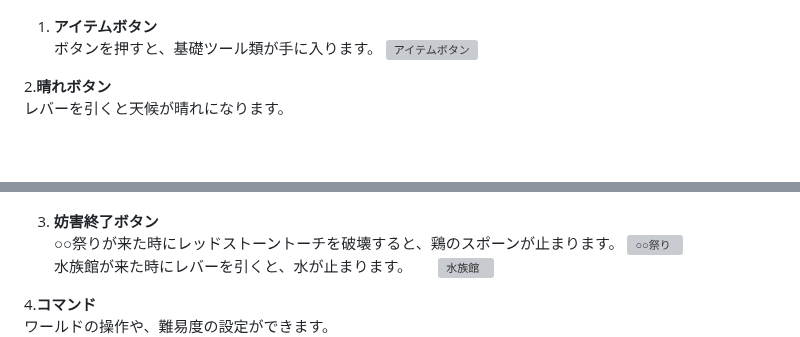
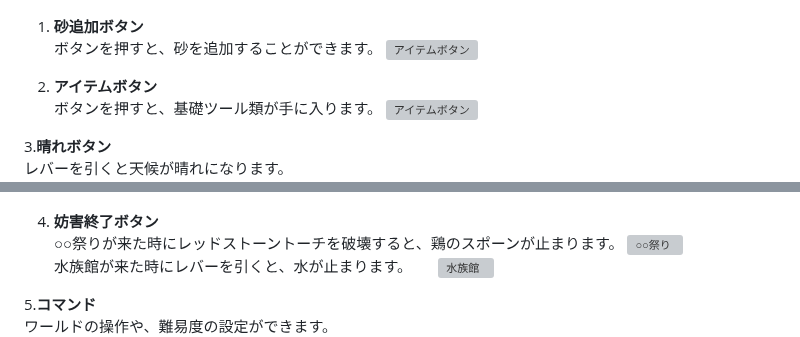
Before and after one commit to dev-LIBERTAS/docs, a Markdown page: description-of-each-game/digger.md, 2 parts joined by grey strips. Rendered like a GitHub page; blank space fills up the shorter version; grey boxes are pictures that could not be loaded.

```diff
--- a/description-of-each-game/digger.md
+++ b/description-of-each-game/digger.md
@@ -15,21 +15,25 @@ order: 699999
 ### ワールド全体図
 ![ワールド全体図](/image/digger3.PNG)
 
-1. **アイテムボタン**
+1. **砂追加ボタン**
+ボタンを押すと、砂を追加することができます。
+![アイテムボタン](/image/2024-06-28_20.16.02.png)
+
+2. **アイテムボタン**
 ボタンを押すと、基礎ツール類が手に入ります。
 ![アイテムボタン](/image/2024-06-28_20.16.02.png)
 
-2.**晴れボタン**
+3.**晴れボタン**
 レバーを引くと天候が晴れになります。
 ![晴れボタン](/image/landfill-6.png)
 
-3. **妨害終了ボタン**
+4. **妨害終了ボタン**
 ○○祭りが来た時にレッドストーントーチを破壊すると、鶏のスポーンが止まります。
 ![○○祭り](/image/digger1.gif)
 水族館が来た時にレバーを引くと、水が止まります。
 ![水族館](/image/digger1-1.gif)
 
-4.**コマンド**
+5.**コマンド**
 ワールドの操作や、難易度の設定ができます。
 ![コマンド](/image/landfill-9.png)
 
```
